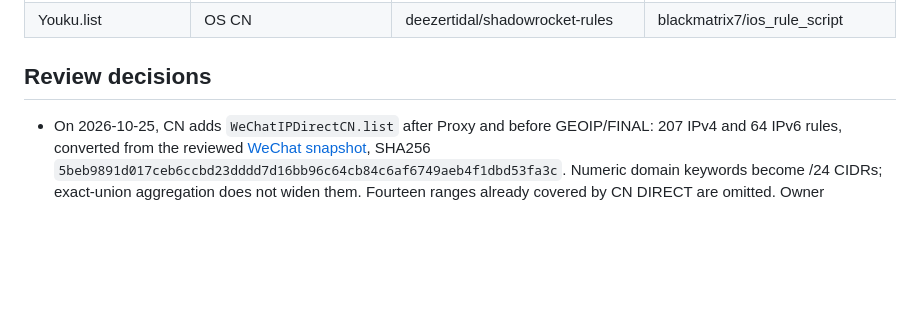
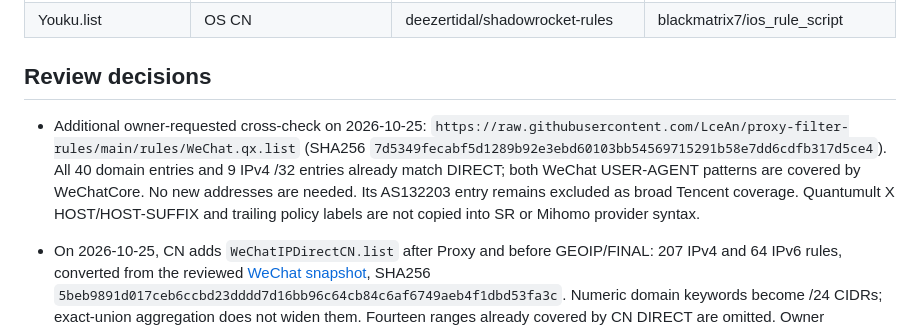
Before and after one commit to kenrickxu/SR, a Markdown page: rules/UPSTREAM_SOURCES.md, the part around the change. GitHub-like rendering; blank space fills up the shorter version.

Commit message:
Record additional WeChat list coverage review

```diff
--- a/rules/UPSTREAM_SOURCES.md
+++ b/rules/UPSTREAM_SOURCES.md
@@ -27,6 +27,15 @@ reviewed before publication.
 | Youku.list | OS CN | deezertidal/shadowrocket-rules | blackmatrix7/ios_rule_script |
 
 ## Review decisions
+
+- Additional owner-requested cross-check on 2026-10-25:
+  `https://raw.githubusercontent.com/LceAn/proxy-filter-rules/main/rules/WeChat.qx.list`
+  (SHA256 `7d5349fecabf5d1289b92e3ebd60103bb54569715291b58e7dd6cdfb317d5ce4`).
+  All 40 domain entries and 9 IPv4 /32 entries already match DIRECT; both
+  WeChat USER-AGENT patterns are covered by WeChatCore. No new addresses
+  are needed. Its AS132203 entry remains excluded as broad Tencent coverage.
+  Quantumult X HOST/HOST-SUFFIX and trailing policy labels are not copied
+  into SR or Mihomo provider syntax.
 
 - On 2026-10-25, CN adds `WeChatIPDirectCN.list` after Proxy and before
   GEOIP/FINAL: 207 IPv4 and 64 IPv6 rules, converted from the reviewed
```
